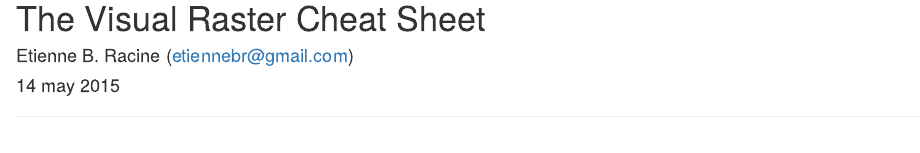
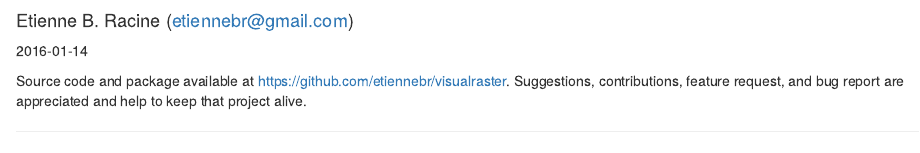
Before and after one commit to etiennebr/visualraster, an R Markdown document (inst/doc/visual-raster-cheatsheet.Rmd): the page in a window 1100 px wide, from 20 px down before the commit and from 60 px down after it. Rendered offline with R 4.5, knitr and Pandoc, with nearby package versions; some code elsewhere in the file could not run offline; common packages that the code uses without loading them are loaded.

Commit message:
Add link to github repo
fix: #4

```diff
--- a/inst/doc/visual-raster-cheatsheet.Rmd
+++ b/inst/doc/visual-raster-cheatsheet.Rmd
@@ -7,7 +7,11 @@ The Visual Raster Cheat Sheet
 ========================================================
 
 #### Etienne B. Racine (etiennebr@gmail.com)
-#### 14 may 2015
+`r Sys.Date()`
+
+Source code and package available at https://github.com/etiennebr/visualraster.
+Suggestions, contributions, feature request, and bug report are appreciated and
+help to keep that project alive.
 
 ***
 
```
